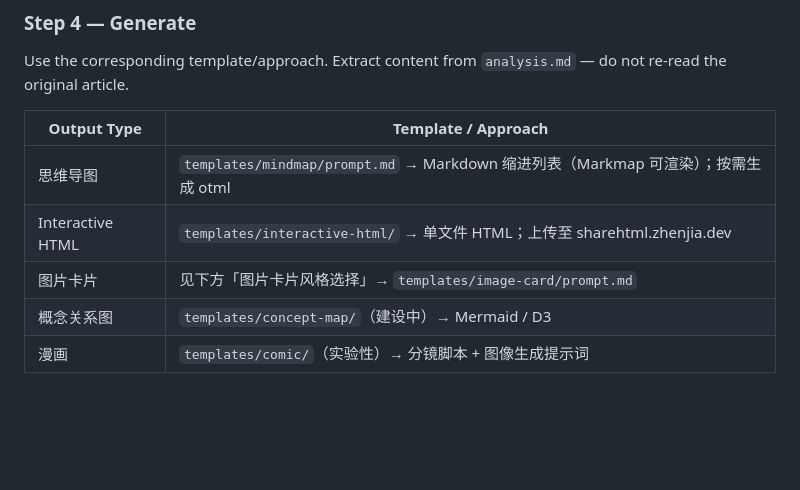
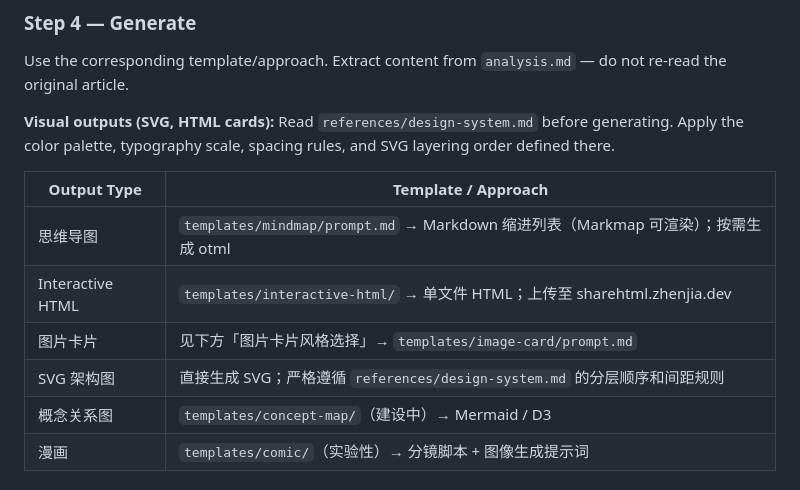
Before and after one commit to yuki-uix/readable-and-shareable, a Markdown page: .claude/commands/viz.md, the part around the change. GitHub-like rendering; blank space fills up the shorter version.

```diff
--- a/.claude/commands/viz.md
+++ b/.claude/commands/viz.md
@@ -84,11 +84,14 @@ If the article is Narrative/Argumentative and the user still wants visualization
 
 Use the corresponding template/approach. Extract content from `analysis.md` — do not re-read the original article.
 
+**Visual outputs (SVG, HTML cards):** Read `references/design-system.md` before generating. Apply the color palette, typography scale, spacing rules, and SVG layering order defined there.
+
 | Output Type | Template / Approach |
 |---|---|
 | 思维导图 | `templates/mindmap/prompt.md` → Markdown 缩进列表（Markmap 可渲染）；按需生成 otml |
 | Interactive HTML | `templates/interactive-html/` → 单文件 HTML；上传至 sharehtml.zhenjia.dev |
 | 图片卡片 | 见下方「图片卡片风格选择」→ `templates/image-card/prompt.md` |
+| SVG 架构图 | 直接生成 SVG；严格遵循 `references/design-system.md` 的分层顺序和间距规则 |
 | 概念关系图 | `templates/concept-map/`（建设中）→ Mermaid / D3 |
 | 漫画 | `templates/comic/`（实验性）→ 分镜脚本 + 图像生成提示词 |
 
```
Also changed, not shown: references/design-system.md (added, +192 -0 lines).
